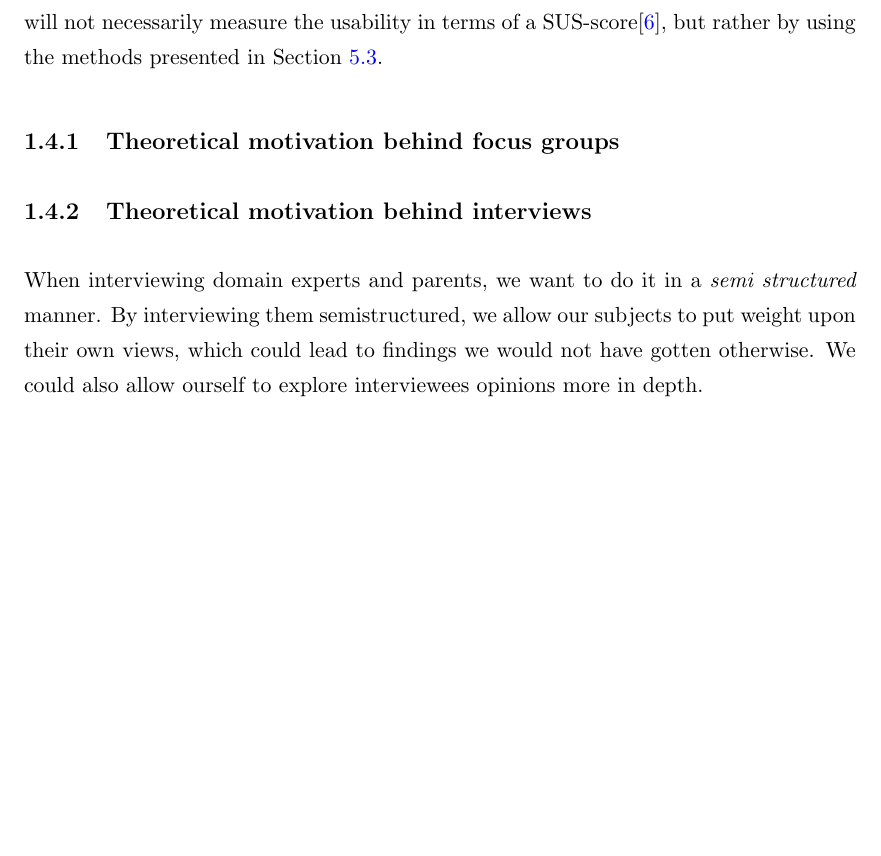
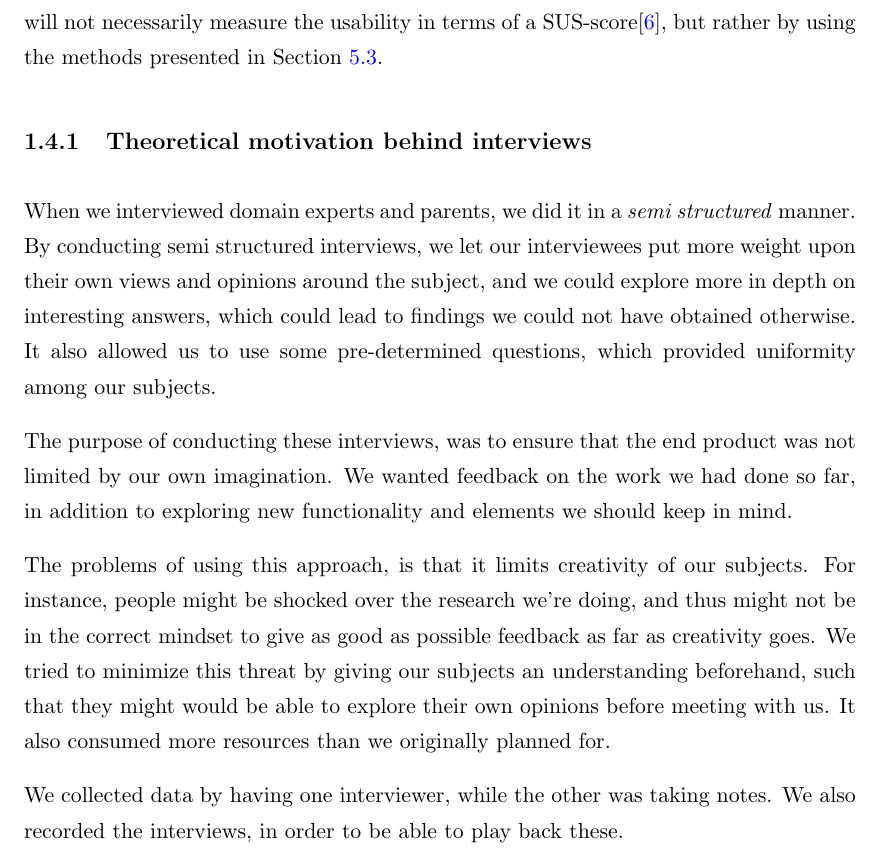
Before and after one commit to aleksg/Fordypningsprosjekt, a LaTeX thesis (Thesis/document.tex, which reads Thesis/Chapters/introduction/introduction.tex): part of page 18 of 115, cut so that both start at the same text, the shorter picture padded with empty space. Compiled offline with pdfLaTeX.

Commit message:
Fixed semi structured interviews into research method

```diff
--- a/Thesis/Chapters/introduction/introduction.tex
+++ b/Thesis/Chapters/introduction/introduction.tex
@@ -63,8 +63,12 @@ Based on the feedback gathered in our first round of user testing and focus grou
 
 The final prototype will undergo user testing by children in order to determine if the system is understood by the children and if the children enjoys using the system. We will not necessarily measure the usability in terms of a SUS-score\cite{brooke1996sus}, but rather by using the methods presented in Section \ref{sec:usabilitytestchildren}.
 
-\subsection{Theoretical motivation behind focus groups}
+\subsection{Theoretical motivation behind interviews}
 
+When we interviewed domain experts and parents, we did it in a \emph{semi structured} manner. By conducting semi structured interviews, we let our interviewees put more weight upon their own views and opinions around the subject, and we could explore more in depth on interesting answers, which could lead to findings we could not have obtained otherwise. It also allowed us to use some pre-determined questions, which provided uniformity among our subjects.
 
-\subsection{Theoretical motivation behind interviews}
-When interviewing domain experts and parents, we want to do it in a \emph{semi structured} manner. By interviewing them semistructured, we allow our subjects to put weight upon their own views, which could lead to findings we would not have gotten otherwise. We could also allow ourself to explore interviewees opinions more in depth.
+The purpose of conducting these interviews, was to ensure that the end product was not limited by our own imagination. We wanted feedback on the work we had done so far, in addition to exploring new functionality and elements we should keep in mind.
+
+The problems of using this approach, is that it limits creativity of our subjects. For instance, people might be shocked over the research we're doing, and thus might not be in the correct mindset to give as good as possible feedback as far as creativity goes. We tried to minimize this threat by giving our subjects an understanding beforehand, such that they might would be able to explore their own opinions before meeting with us. It also consumed more resources than we originally planned for.
+
+We collected data by having one interviewer, while the other was taking notes. We also recorded the interviews, in order to be able to play back these.
```
Also changed, not shown: Thesis/Thesis.pdf.
